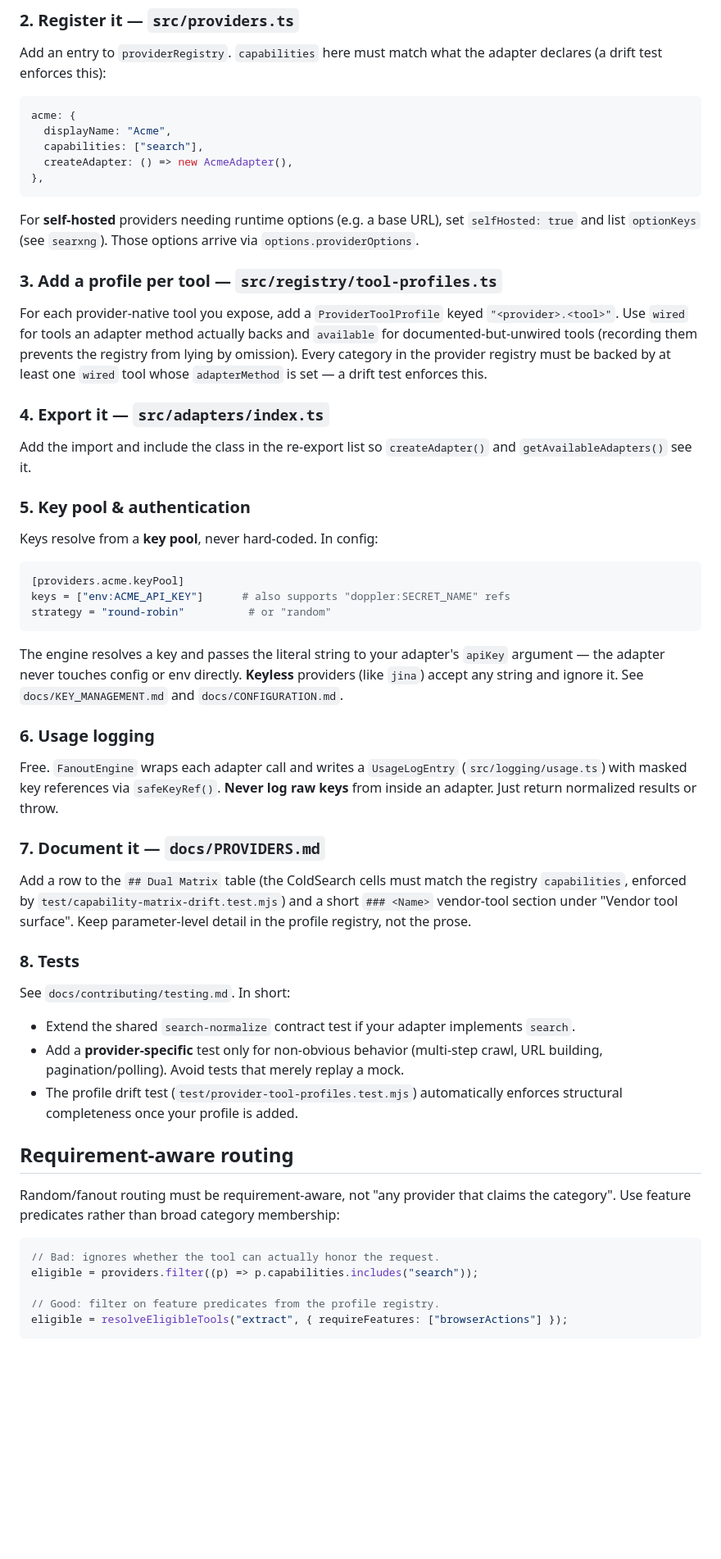
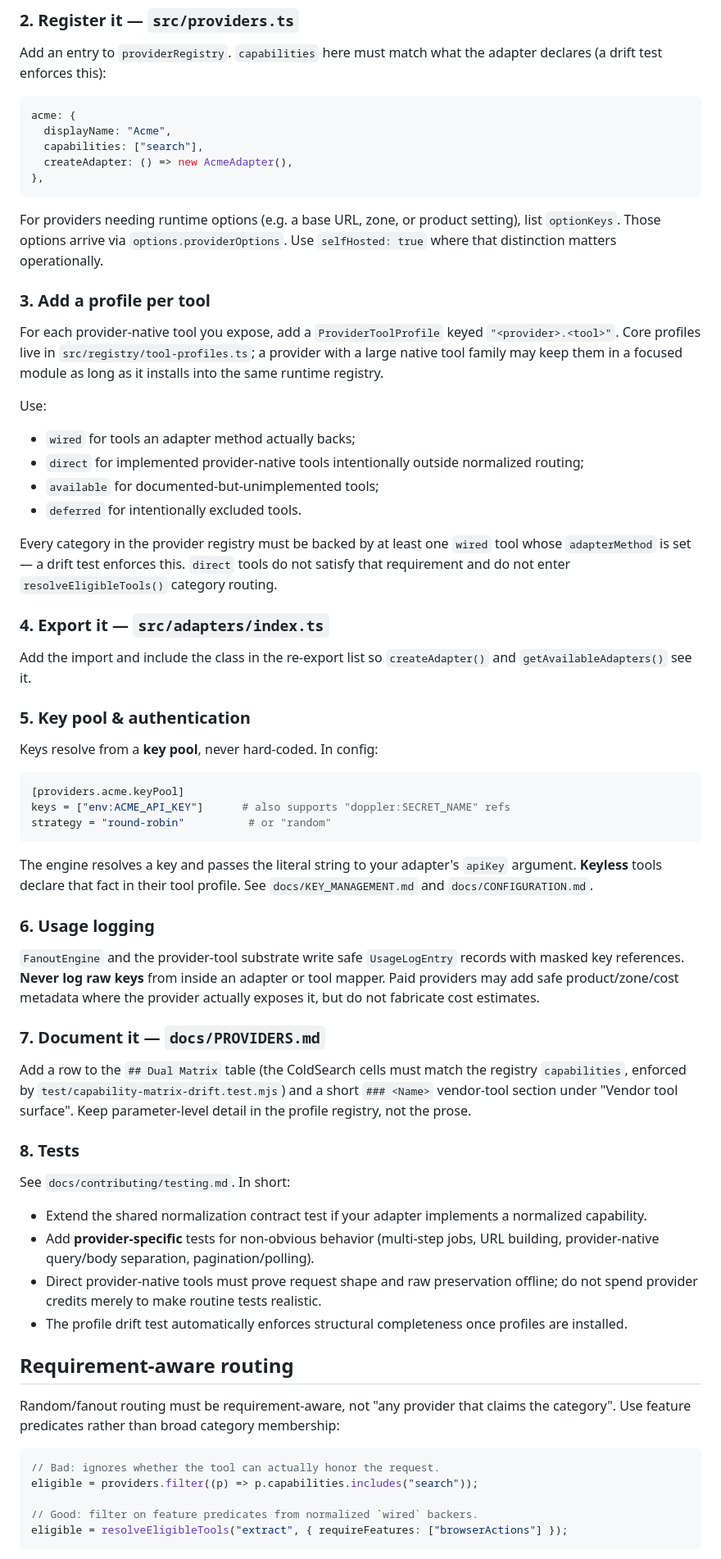
Before and after one commit to Coldaine/ColdSearch, a Markdown page: docs/contributing/adding-a-provider.md, the part around one of its changes. Shown at 82% size. Rendered like a GitHub page; blank space fills up the shorter version.

Commit message:
docs: document direct provider-native tool status

````diff
--- a/docs/contributing/adding-a-provider.md
+++ b/docs/contributing/adding-a-provider.md
@@ -128,18 +138,28 @@ acme: {
 },
 ```
 
-For **self-hosted** providers needing runtime options (e.g. a base URL), set
-`selfHosted: true` and list `optionKeys` (see `searxng`). Those options arrive
-via `options.providerOptions`.
+For providers needing runtime options (e.g. a base URL, zone, or product
+setting), list `optionKeys`. Those options arrive via `options.providerOptions`.
+Use `selfHosted: true` where that distinction matters operationally.
 
-### 3. Add a profile per tool — `src/registry/tool-profiles.ts`
+### 3. Add a profile per tool
 
 For each provider-native tool you expose, add a `ProviderToolProfile` keyed
-`"<provider>.<tool>"`. Use `wired` for tools an adapter method actually backs and
-`available` for documented-but-unwired tools (recording them prevents the
-registry from lying by omission). Every category in the provider registry must
-be backed by at least one `wired` tool whose `adapterMethod` is set — a drift
-test enforces this.
+`"<provider>.<tool>"`. Core profiles live in `src/registry/tool-profiles.ts`;
+a provider with a large native tool family may keep them in a focused module as
+long as it installs into the same runtime registry.
+
+Use:
+
+- `wired` for tools an adapter method actually backs;
+- `direct` for implemented provider-native tools intentionally outside normalized routing;
+- `available` for documented-but-unimplemented tools;
+- `deferred` for intentionally excluded tools.
+
+Every category in the provider registry must be backed by at least one `wired`
+tool whose `adapterMethod` is set — a drift test enforces this. `direct` tools do
+not satisfy that requirement and do not enter `resolveEligibleTools()` category
+routing.
 
 ### 4. Export it — `src/adapters/index.ts`
 
@@ -157,15 +177,15 @@ strategy = "round-robin"          # or "random"
 ```
 
 The engine resolves a key and passes the literal string to your adapter's
-`apiKey` argument — the adapter never touches config or env directly. **Keyless**
-providers (like `jina`) accept any string and ignore it. See
-`docs/KEY_MANAGEMENT.md` and `docs/CONFIGURATION.md`.
+`apiKey` argument. **Keyless** tools declare that fact in their tool profile.
+See `docs/KEY_MANAGEMENT.md` and `docs/CONFIGURATION.md`.
 
 ### 6. Usage logging
 
-Free. `FanoutEngine` wraps each adapter call and writes a `UsageLogEntry`
-(`src/logging/usage.ts`) with masked key references via `safeKeyRef()`. **Never
-log raw keys** from inside an adapter. Just return normalized results or throw.
+`FanoutEngine` and the provider-tool substrate write safe `UsageLogEntry`
+records with masked key references. **Never log raw keys** from inside an
+adapter or tool mapper. Paid providers may add safe product/zone/cost metadata
+where the provider actually exposes it, but do not fabricate cost estimates.
 
 ### 7. Document it — `docs/PROVIDERS.md`
 
@@ -178,12 +198,14 @@ parameter-level detail in the profile registry, not the prose.
 
 See `docs/contributing/testing.md`. In short:
 
-- Extend the shared `search-normalize` contract test if your adapter implements
-  `search`.
-- Add a **provider-specific** test only for non-obvious behavior (multi-step
-  crawl, URL building, pagination/polling). Avoid tests that merely replay a mock.
-- The profile drift test (`test/provider-tool-profiles.test.mjs`) automatically
-  enforces structural completeness once your profile is added.
+- Extend the shared normalization contract test if your adapter implements a
+  normalized capability.
+- Add **provider-specific** tests for non-obvious behavior (multi-step jobs, URL
+  building, provider-native query/body separation, pagination/polling).
+- Direct provider-native tools must prove request shape and raw preservation
+  offline; do not spend provider credits merely to make routine tests realistic.
+- The profile drift test automatically enforces structural completeness once
+  profiles are installed.
 
 ## Requirement-aware routing
 
@@ -194,7 +216,7 @@ the category". Use feature predicates rather than broad category membership:
 // Bad: ignores whether the tool can actually honor the request.
 eligible = providers.filter((p) => p.capabilities.includes("search"));
 
-// Good: filter on feature predicates from the profile registry.
+// Good: filter on feature predicates from normalized `wired` backers.
 eligible = resolveEligibleTools("extract", { requireFeatures: ["browserActions"] });
 ```
 
````
Also changed, not shown: other parts of docs/contributing/adding-a-provider.md (+30 -16 lines).
